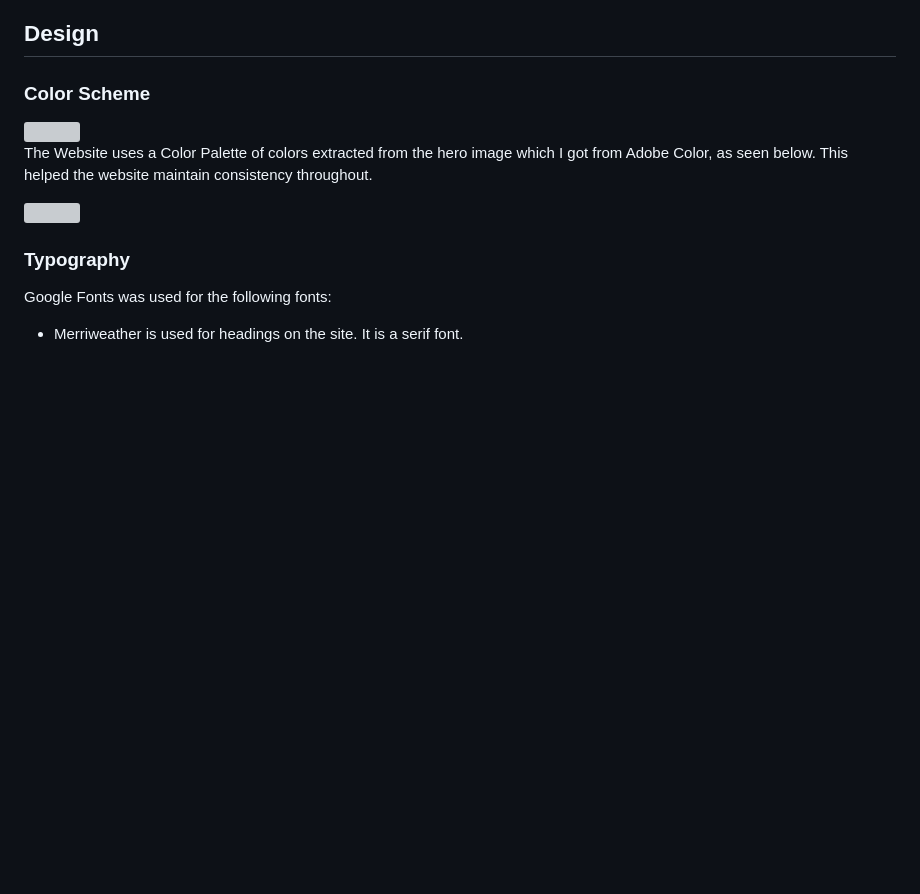
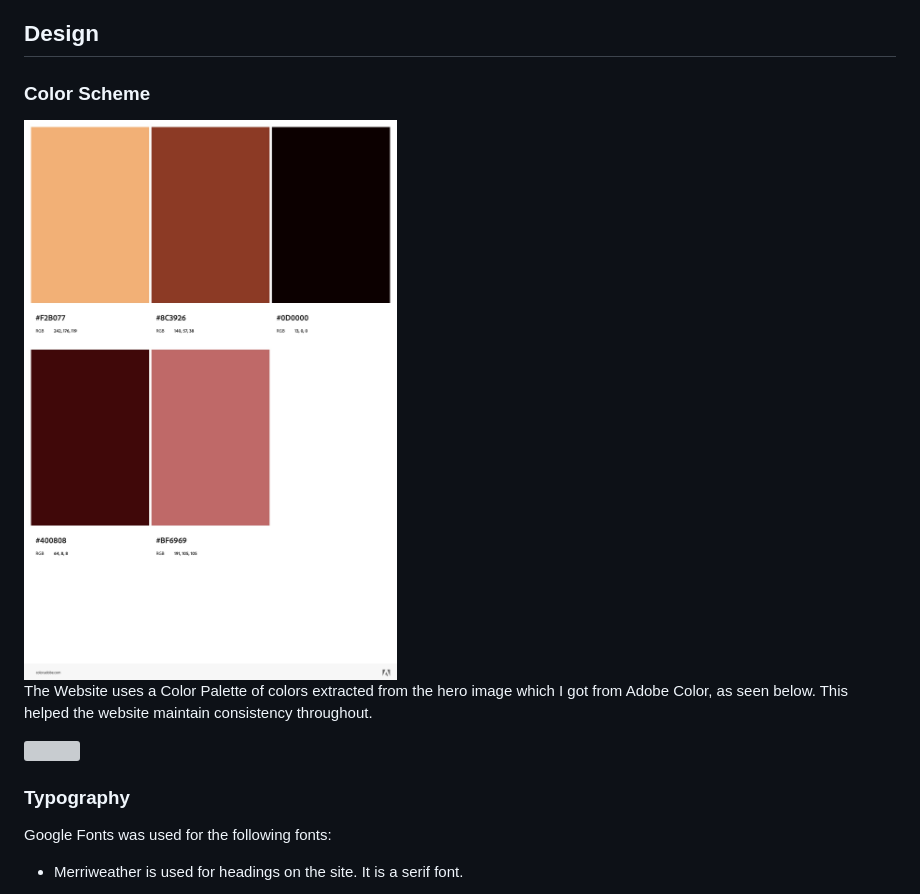
Before and after one commit to JasonHorgan/Project-1, a Markdown page: README.md, the part around one of its changes. Drawn GitHub-style; blank space fills up the shorter version; grey boxes are pictures that could not be loaded.

Commit message:
fixing file paths for images in readme

```diff
--- a/README.md
+++ b/README.md
@@ -56,7 +56,7 @@ For my first project Portfolio I have created an online Archive highlighting the
 
 ### Color Scheme
 
-<img src="/assets/css/images/phil_color_scheme.jpeg"/>
+<img src="/assets/images/phil_color_scheme.jpeg"/>
 
 
 The Website uses a Color Palette of colors extracted from the hero image which I got from Adobe Color, as seen below. This helped the website maintain consistency throughout.
```
Also changed, not shown: other parts of README.md (+1 -1 lines).
